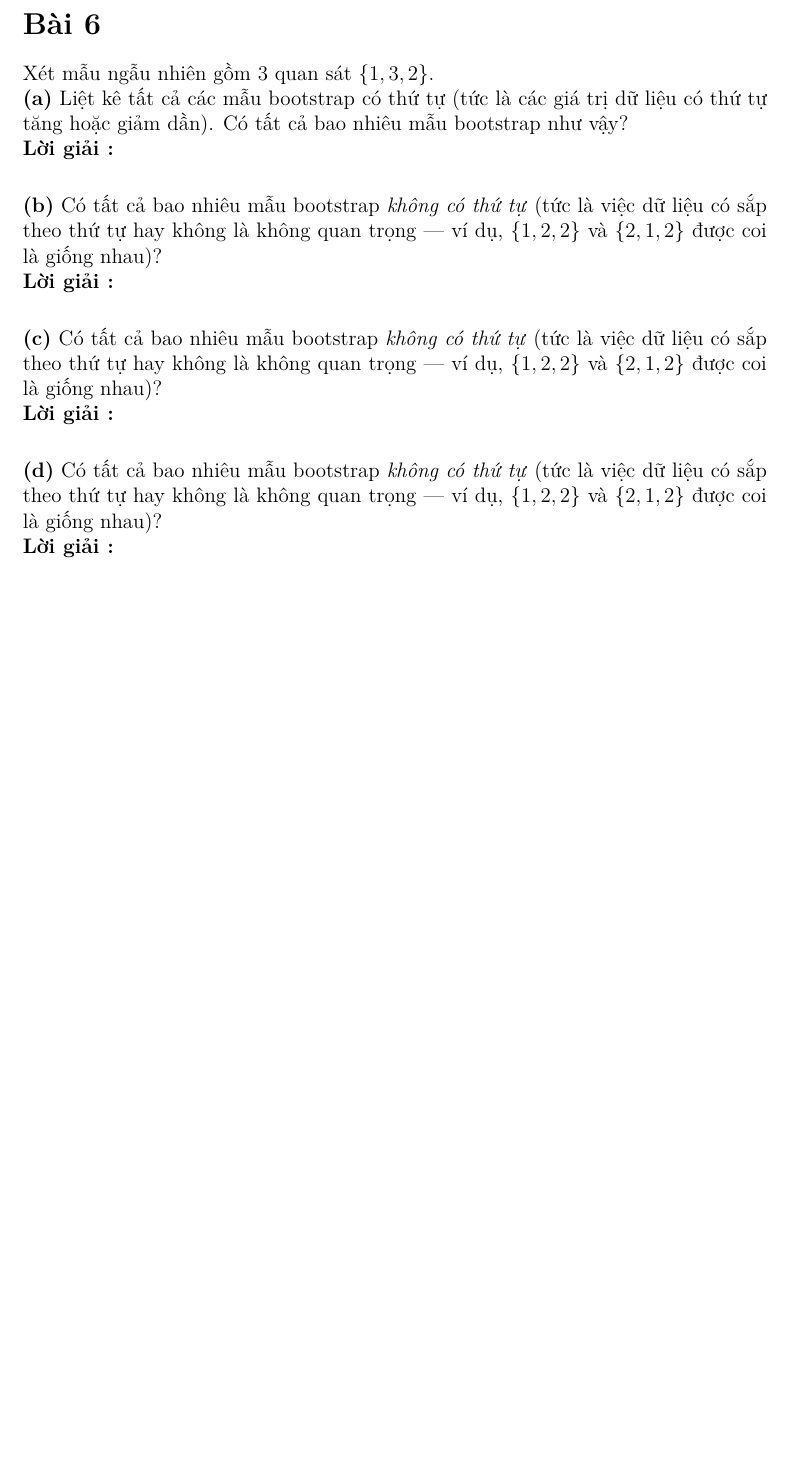
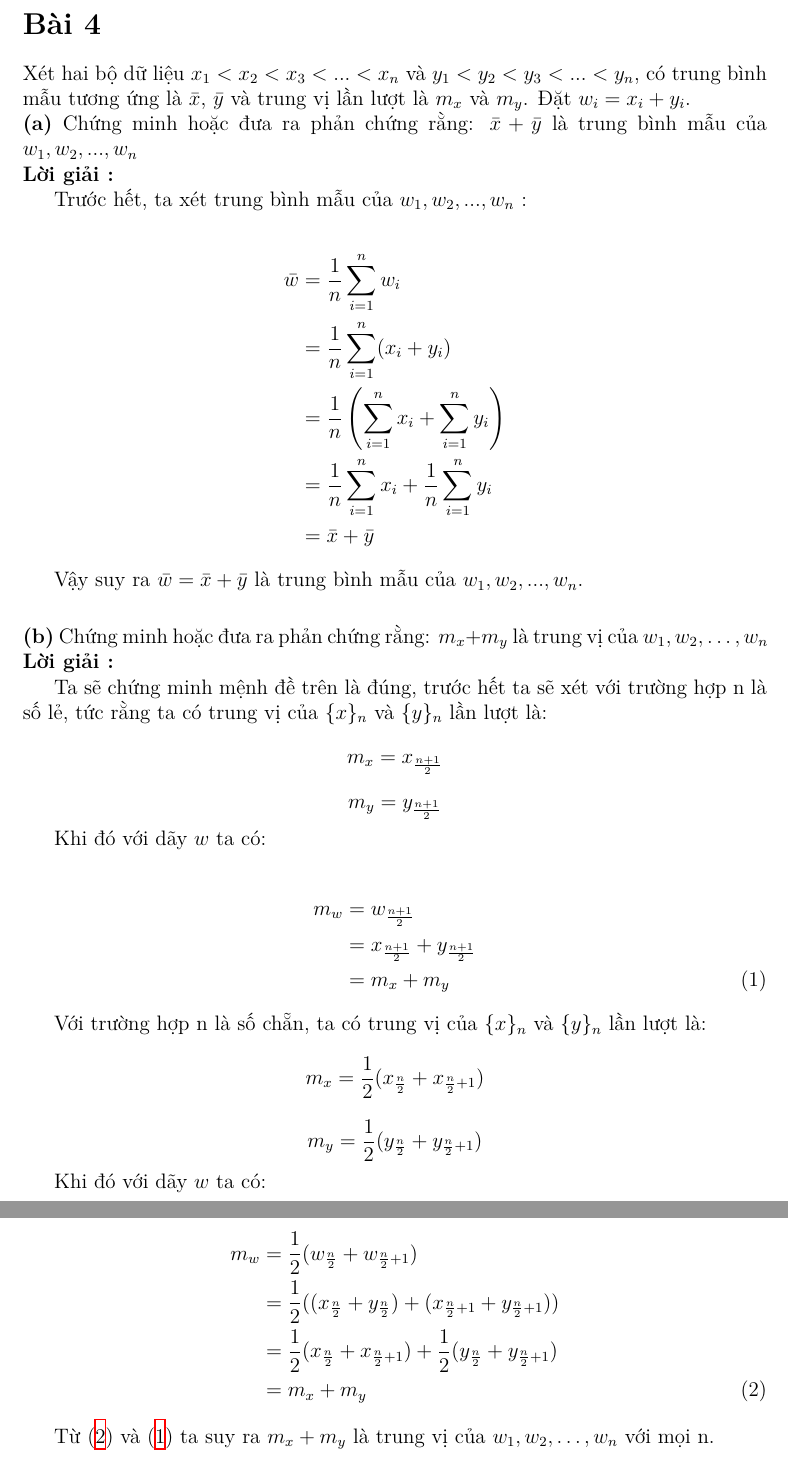
Before and after one commit to Likelipop/ISA, a LaTeX document (lab02/Latex/main.tex, which reads lab02/Latex/sections/bai6.tex): part of page 3 of 3 before the commit and two parts of pages 3 and 4 of 4 after it, the two joined at a grey line, cut so that both start at the same text, the shorter picture padded with empty space. Compiled offline with XeLaTeX.

Commit message:
(add) solution for assignment 4

```diff
--- a/lab02/Latex/sections/bai6.tex
+++ b/lab02/Latex/sections/bai6.tex
@@ -1,40 +1,64 @@
-\begin{assignment}{6}
-Xét mẫu ngẫu nhiên gồm 3 quan sát $\{1, 3, 2\}$.
+\begin{question}{4}
+Xét hai bộ dữ liệu $x_1 < x_2 < x_3< ... < x_n $ và $y_1 < y_2 < y_3< ... < y_n $,
+có trung bình mẫu tương ứng là $\bar{x}$, $\bar{y}$ và trung
+vị lần lượt là $m_x$ và $m_y$. Đặt $w_i = x_i + y_i$.
+
 
  %---- 6.a ----
-    \begin{question}{Liệt kê tất cả các mẫu bootstrap có thứ tự (tức là các giá trị dữ liệu có thứ tự tăng hoặc giảm dần).
-    Có tất cả bao nhiêu mẫu bootstrap như vậy?}
+    \begin{subquestion}{Chứng minh hoặc đưa ra phản chứng rằng:
+        $\bar{x} + \bar{y}$ là trung bình mẫu của $w_1, w_2,...,w_n$}
         \begin{answer}
+            Trước hết, ta xét trung bình mẫu của $w_1, w_2,...,w_n$ :
 
+        \begin{align*}
+        \bar{w}
+            &= \frac{1}{n} \sum_{i=1}^{n} w_i  \\
+            &= \frac{1}{n} \sum_{i=1}^{n} (x_i + y_i) \\
+            &= \frac{1}{n} \left( \sum_{i=1}^{n} x_i + \sum_{i=1}^{n} y_i \right) \\
+            &= \frac{1}{n} \sum_{i=1}^{n} x_i + \frac{1}{n} \sum_{i=1}^{n} y_i \\
+            &= \bar{x} + \bar{y}
+        \end{align*}
+
+        Vậy suy ra $\bar{w}  = \bar{x} + \bar{y}$ là trung bình mẫu của $w_1, w_2,...,w_n$.
         \end{answer}
-    \end{question}
+    \end{subquestion}
 
  %---- 6.b ----
-    \begin{question}{Có tất cả bao nhiêu mẫu bootstrap \emph{không có thứ tự}
-        (tức là việc dữ liệu có sắp theo thứ tự hay không là không quan trọng —
-        ví dụ, $\{1,2,2\}$ và $\{2,1,2\}$ được coi là giống nhau)?}
+    \begin{subquestion}{Chứng minh hoặc đưa ra phản chứng rằng:
+        $m_x + m_y$ là trung vị của $w_1, w_2,\ldots,w_n$}
     \begin{answer}
+        Ta sẽ chứng minh mệnh đề trên là đúng, trước hết ta sẽ xét với trường hợp n là số lẻ,
+        tức rằng ta có trung vị của $\{x\}_n$ và $\{y\}_n$  lần lượt là:
+        \[ m_x = x_{\frac{n+1}{2}} \]
+        \[ m_y = y_{\frac{n+1}{2}} \]
+
+        Khi đó với dãy $w$ ta có:
+
+        \begin{align}
+        m_w
+            &= w_{\frac{n+1}{2}}  \notag\\
+            &= x_{\frac{n+1}{2}} + y_{\frac{n+1}{2}} \notag\\
+            &= m_x + m_y \label{eq:odd}
+        \end{align}
+
+        Với trường hợp n là số chẵn, ta có trung vị của $\{x\}_n$ và $\{y\}_n$ lần lượt là:
+        \[ m_x = \frac{1}{2}(x_{\frac{n}{2}} + x_{\frac{n}{2} + 1}) \]
+        \[ m_y = \frac{1}{2}(y_{\frac{n}{2}} + y_{\frac{n}{2} + 1})  \]
+
+        Khi đó với dãy $w$ ta có:
+
+        \begin{align}
+        m_w
+            &= \frac{1}{2}(w_{\frac{n}{2}} + w_{\frac{n}{2} + 1})  \notag\\
+            &= \frac{1}{2}((x_{\frac{n}{2}} + y_{\frac{n}{2}}) + (x_{\frac{n}{2} + 1} + y_{\frac{n}{2} + 1} )  ) \notag\\
+            &= \frac{1}{2}(x_{\frac{n}{2}} + x_{\frac{n}{2} + 1}) + \frac{1}{2}(y_{\frac{n}{2}} + y_{\frac{n}{2} + 1}) \notag \\
+            &= m_x + m_y \label{eq:even}
+        \end{align}
+
+        Từ \eqref{eq:even} và \eqref{eq:odd} ta suy ra
+        $m_x + m_y$ là trung vị của $w_1, w_2,\ldots,w_n$ với mọi n.
 
     \end{answer}
-  \end{question}
+  \end{subquestion}
 
- %---- 6.c ----
-    \begin{question}{Có tất cả bao nhiêu mẫu bootstrap \emph{không có thứ tự}
-        (tức là việc dữ liệu có sắp theo thứ tự hay không là không quan trọng —
-        ví dụ, $\{1,2,2\}$ và $\{2,1,2\}$ được coi là giống nhau)?}
-    \begin{answer}
-
-    \end{answer}
-  \end{question}
-
- %---- 6.d ----
-    \begin{question}{Có tất cả bao nhiêu mẫu bootstrap \emph{không có thứ tự}
-        (tức là việc dữ liệu có sắp theo thứ tự hay không là không quan trọng —
-        ví dụ, $\{1,2,2\}$ và $\{2,1,2\}$ được coi là giống nhau)?}
-    \begin{answer}
-
-    \end{answer}
-  \end{question}
-
-
-\end{assignment}
+\end{question}
```
Also changed, not shown: lab02/Latex/main.tex (+11 -11 lines), lab02/Latex/main.pdf, 1 other file.
